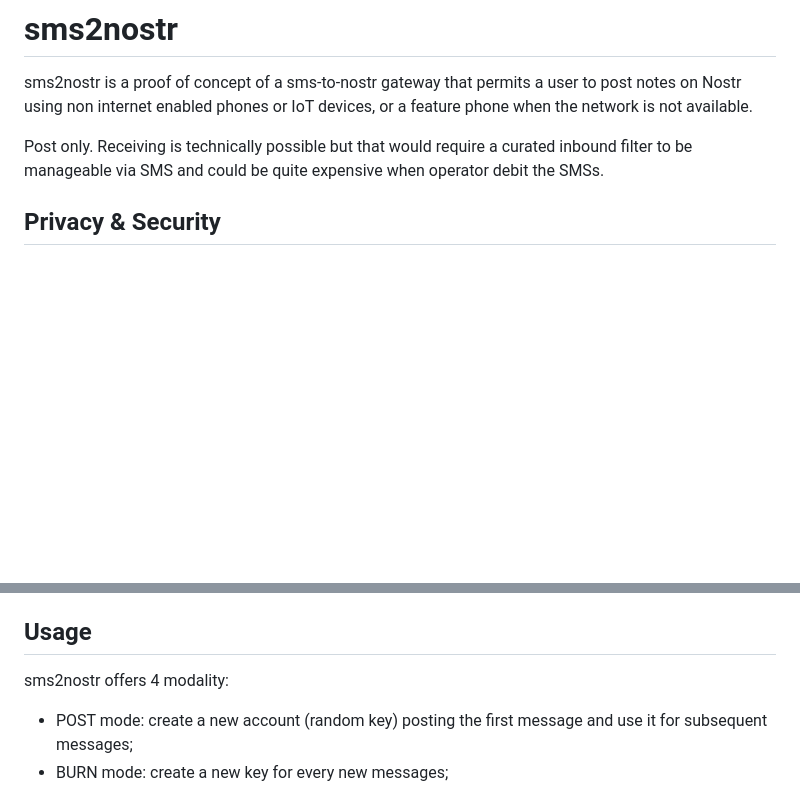
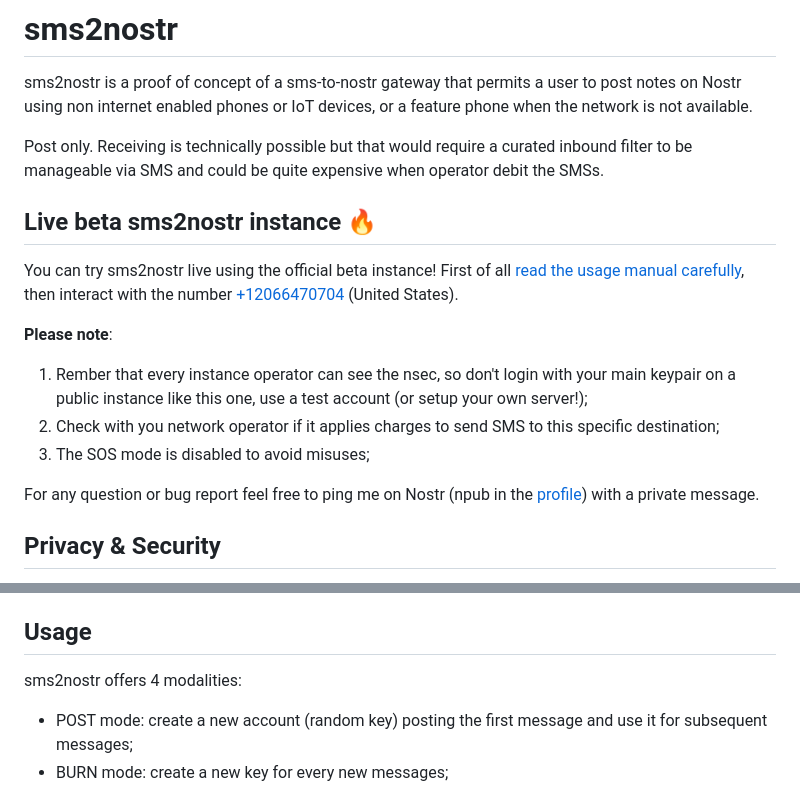
Before and after one commit to dtonon/sms2nostr, a Markdown page: README.md, 2 parts joined by grey strips. Rendered like a GitHub page; blank space fills up the shorter version.

Commit message:
Update the README with the open beta infos

```diff
--- a/README.md
+++ b/README.md
@@ -3,6 +3,18 @@
 sms2nostr is a proof of concept of a sms-to-nostr gateway that permits a user to post notes on Nostr using non internet enabled phones or IoT devices, or a feature phone when the network is not available.
 
 Post only. Receiving is technically possible but that would require a curated inbound filter to be manageable via SMS and could be quite expensive when operator debit the SMSs.
+
+## Live beta sms2nostr instance 🔥
+
+You can try sms2nostr live using the official beta instance! First of all [read the usage manual carefully](#usage), then interact with the number [+12066470704](tel:+12066470704) (United States).
+
+**Please note**:
+
+1) Rember that every instance operator can see the nsec, so don't login with your main keypair on a public instance like this one, use a test account (or setup your own server!);
+2) Check with you network operator if it applies charges to send SMS to this specific destination;
+3) The SOS mode is disabled to avoid misuses;
+
+For any question or bug report feel free to ping me on Nostr (npub in the [profile](https://github.com/dtonon)) with a private message.
 
 ## Privacy & Security
 
@@ -72,7 +84,7 @@ New providers can easily be added, see `provider_template.rb`.
 
 ## Usage
 
-sms2nostr offers 4 modality:
+sms2nostr offers 4 modalities:
 
 * POST mode: create a new account (random key) posting the first message and use it for subsequent messages;
 * BURN mode: create a new key for every new messages;
```
